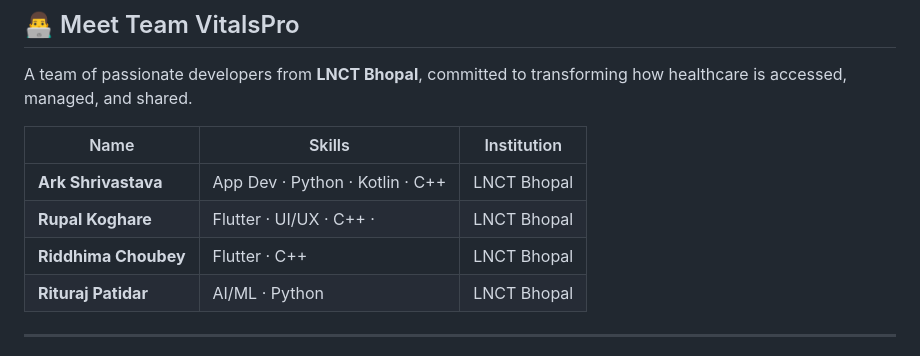
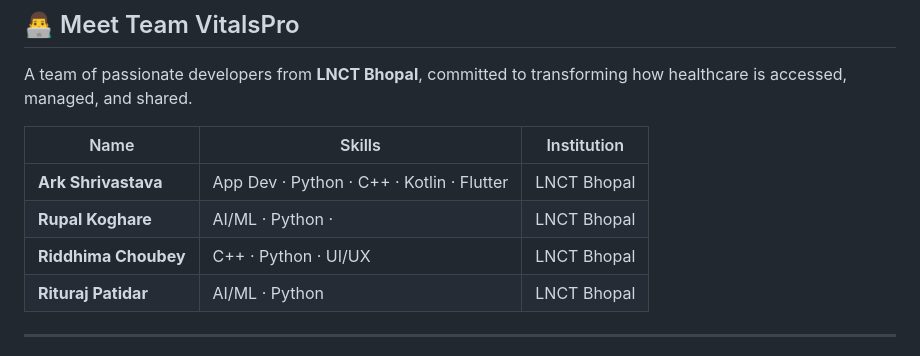
Before and after one commit to Bruhrk42/Vitals360, a Markdown page: README.md, the part around the change. GitHub-like rendering.

```diff
--- a/README.md
+++ b/README.md
@@ -112,9 +112,9 @@ A team of passionate developers from **LNCT Bhopal**, committed to transforming
 
 | Name | Skills | Institution |
 |------|--------|-------------|
-| **Ark Shrivastava** | App Dev · Python · Kotlin · C++ | LNCT Bhopal |
-| **Rupal Koghare** | Flutter · UI/UX · C++ ·| LNCT Bhopal |
-| **Riddhima Choubey** | Flutter · C++ | LNCT Bhopal |
+| **Ark Shrivastava** | App Dev · Python · C++ · Kotlin · Flutter | LNCT Bhopal |
+| **Rupal Koghare** | AI/ML · Python ·| LNCT Bhopal |
+| **Riddhima Choubey** | C++ · Python · UI/UX | LNCT Bhopal |
 | **Rituraj Patidar** | AI/ML · Python | LNCT Bhopal |
 
 ---
```
